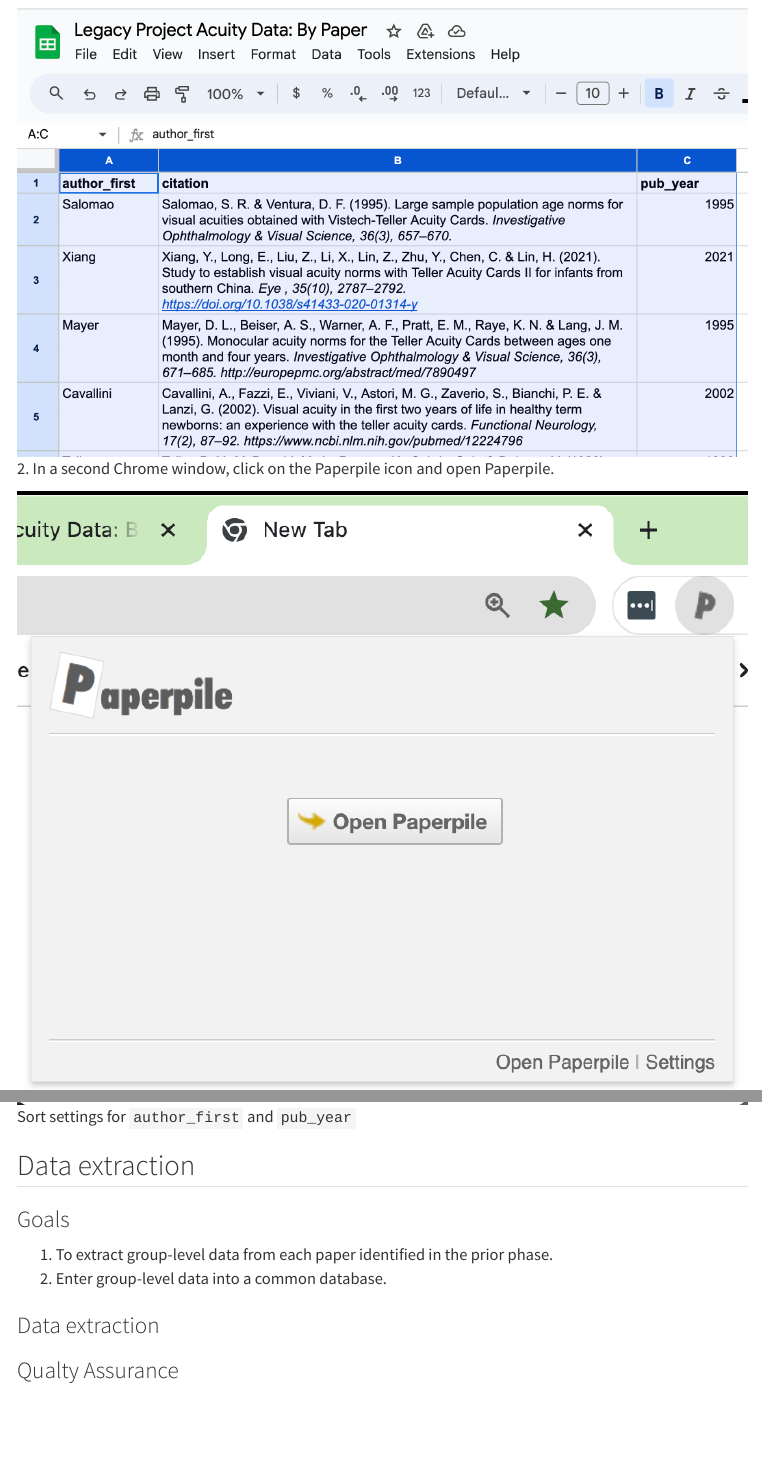
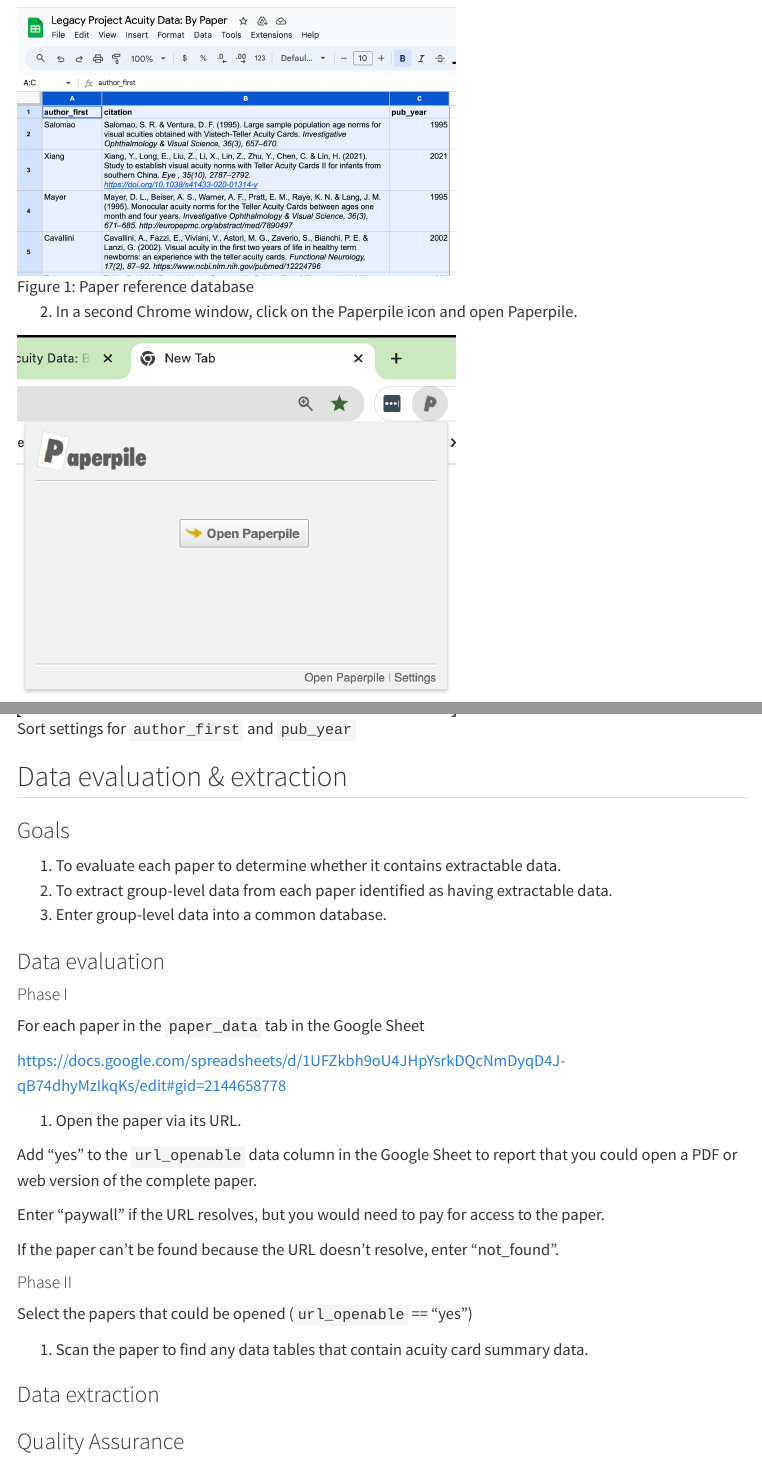
Before and after one commit to gilmore-lab/visual-acuity, a Quarto document (src/protocol.qmd): the page in a window 1100 px wide, from 2580 px down before the commit and from 2320 px down after it, and a second part further down, joined at a grey line. Rendered offline with R 4.5, knitr and Pandoc in place of Quarto, with nearby package versions; menus at the side of the page are left out.

Commit message:
Edit figure formats in protocol.qmd

```diff
--- a/src/protocol.qmd
+++ b/src/protocol.qmd
@@ -89,4 +90,4 @@
 
 <https://docs.google.com/spreadsheets/d/1UFZkbh9oU4JHpYsrkDQcNmDyqD4J-qB74dhyMzIkqKs/edit#gid=2144658778>
 
-![Paper reference database](include/img/visual-acuity-legacy-by-paper-paper_data.png){#fig-googlesheet-for-entering-refs}
+![Paper reference database](include/img/visual-acuity-legacy-by-paper-paper_data.png){#fig-googlesheet-for-entering-refs width="60%" .lightbox}
@@ -122,13 +127,36 @@
 
-![Sort settings for `author_first` and `pub_year`](include/img/google-sheet-sort-parameter-settings.png)
+![Sort settings for `author_first` and `pub_year`](include/img/google-sheet-sort-parameter-settings.png){width="60%" .lightbox}
 
-## Data extraction
+## Data evaluation & extraction
 
 ### Goals
 
-1. To extract group-level data from each paper identified in the prior phase.
+1. To evaluate each paper to determine whether it contains extractable data.
+2. To extract group-level data from each paper identified as having extractable data.
 2. Enter group-level data into a common database.
+
+### Data evaluation
+
+#### Phase I
+
+For each paper in the `paper_data` tab in the Google Sheet
+
+<https://docs.google.com/spreadsheets/d/1UFZkbh9oU4JHpYsrkDQcNmDyqD4J-qB74dhyMzIkqKs/edit#gid=2144658778>
+
+1. Open the paper via its URL.
+
+Add "yes" to the `url_openable` data column in the Google Sheet to report that you could open a PDF or web version of the complete paper.
+
+Enter "paywall" if the URL resolves, but you would need to pay for access to the paper.
+
+If the paper can't be found because the URL doesn't resolve, enter "not_found".
+
+#### Phase II
+
+Select the papers that could be opened (`url_openable` == "yes")
+
+1. Scan the paper to find any data tables that contain acuity card summary data.
 
 ### Data extraction
 
-### Qualty Assurance
+### Quality Assurance
```
Also changed, not shown: docs/search.json, src/protocol.qmd (27 more changed lines), 4 other files.
